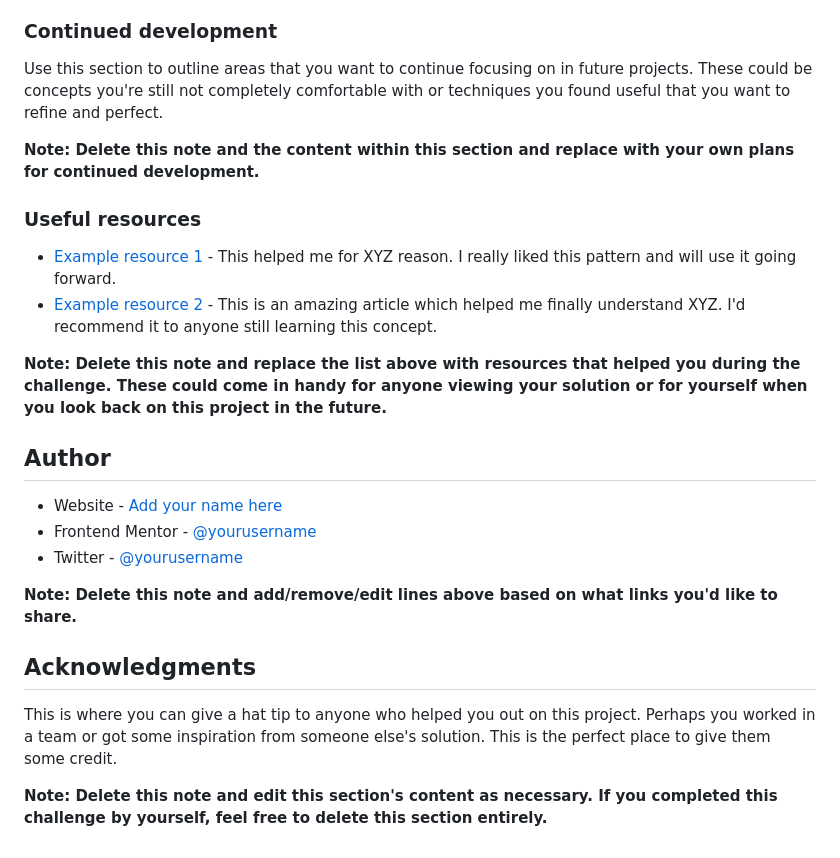
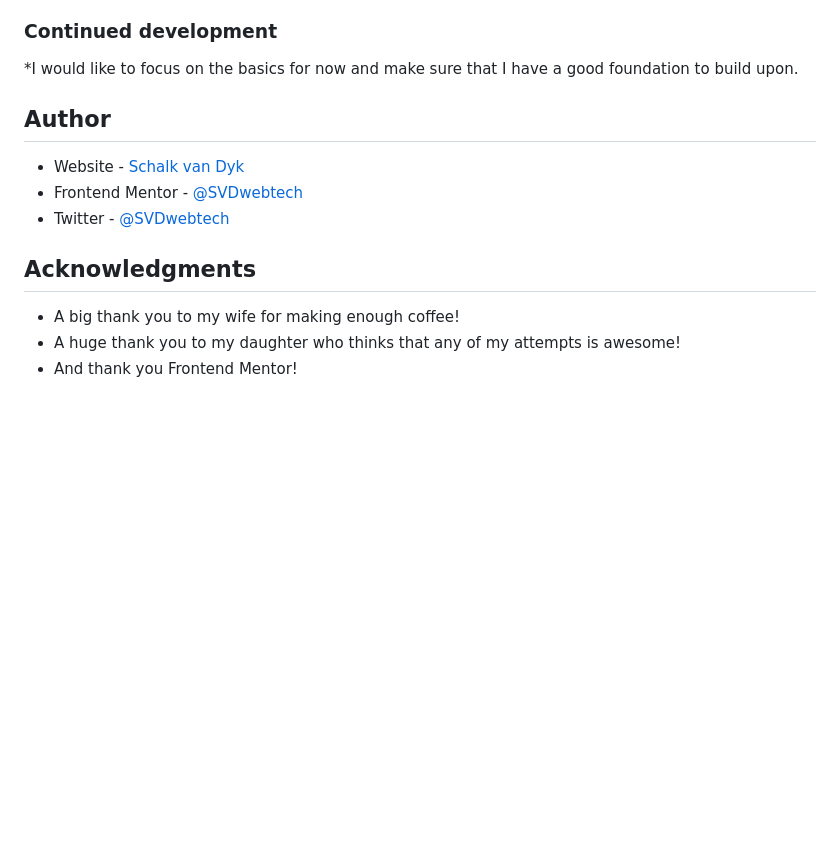
Before and after one commit to SVDwebtech/qrCodeComponent026, a Markdown page: README-template.md, the part around the change printed below. Rendered like a GitHub page; blank space fills up the shorter version.

```diff
--- a/README-template.md
+++ b/README-template.md
@@ -77,27 +49,17 @@ If you want more help with writing markdown, we'd recommend checking out [The Ma
 
 ### Continued development
 
-Use this section to outline areas that you want to continue focusing on in future projects. These could be concepts you're still not completely comfortable with or techniques you found useful that you want to refine and perfect.
-
-**Note: Delete this note and the content within this section and replace with your own plans for continued development.**
-
-### Useful resources
-
-- [Example resource 1](https://www.example.com) - This helped me for XYZ reason. I really liked this pattern and will use it going forward.
-- [Example resource 2](https://www.example.com) - This is an amazing article which helped me finally understand XYZ. I'd recommend it to anyone still learning this concept.
-
-**Note: Delete this note and replace the list above with resources that helped you during the challenge. These could come in handy for anyone viewing your solution or for yourself when you look back on this project in the future.**
+*I would like to focus on the basics for now and make sure that I have a good foundation
+to build upon.
 
 ## Author
 
-- Website - [Add your name here](https://www.your-site.com)
-- Frontend Mentor - [@yourusername](https://www.frontendmentor.io/profile/yourusername)
-- Twitter - [@yourusername](https://www.twitter.com/yourusername)
-
-**Note: Delete this note and add/remove/edit lines above based on what links you'd like to share.**
+- Website - [Schalk van Dyk](https://www.schalkvandyk.com)
+- Frontend Mentor - [@SVDwebtech](https://www.frontendmentor.io/profile/@SVDwebtech)
+- Twitter - [@SVDwebtech](https://www.twitter.com/@SVDwebtech)
 
 ## Acknowledgments
 
-This is where you can give a hat tip to anyone who helped you out on this project. Perhaps you worked in a team or got some inspiration from someone else's solution. This is the perfect place to give them some credit.
-
-**Note: Delete this note and edit this section's content as necessary. If you completed this challenge by yourself, feel free to delete this section entirely.**
+* A big thank you to my wife for making enough coffee!
+* A huge thank you to my daughter who thinks that any of my attempts is awesome!
+* And thank you Frontend Mentor!
```
Also changed, not shown: other parts of README-template.md (+20 -48 lines), screenshotSolution.png (added), 1 other file.
